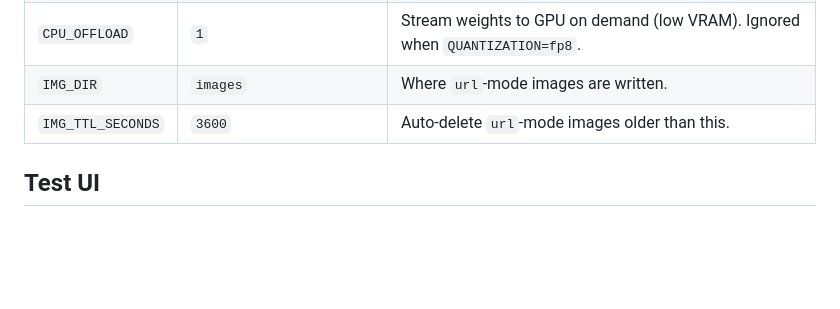
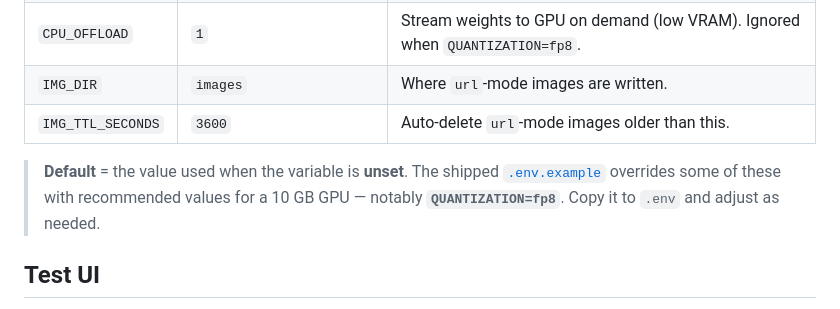
Before and after one commit to EricNgo1972/z-image-turbo-shim, a Markdown page: README.md, the part around the change. Rendered like a GitHub page; blank space fills up the shorter version.

Commit message:
docs: clarify config defaults vs shipped .env.example values
Co-Authored-By: Claude Opus 4.8 (1M context) <noreply@anthropic.com>

```diff
--- a/README.md
+++ b/README.md
@@ -186,6 +186,10 @@ See [`.env.example`](.env.example). Key vars:
 | `IMG_DIR` | `images` | Where `url`-mode images are written. |
 | `IMG_TTL_SECONDS` | `3600` | Auto-delete `url`-mode images older than this. |
 
+> **Default** = the value used when the variable is **unset**. The shipped
+> [`.env.example`](.env.example) overrides some of these with recommended values for a
+> 10 GB GPU — notably **`QUANTIZATION=fp8`**. Copy it to `.env` and adjust as needed.
+
 ## Test UI
 
 Open **`http://your-gpu-server:8000/`** in a browser for a minimal page to type a prompt,
```
